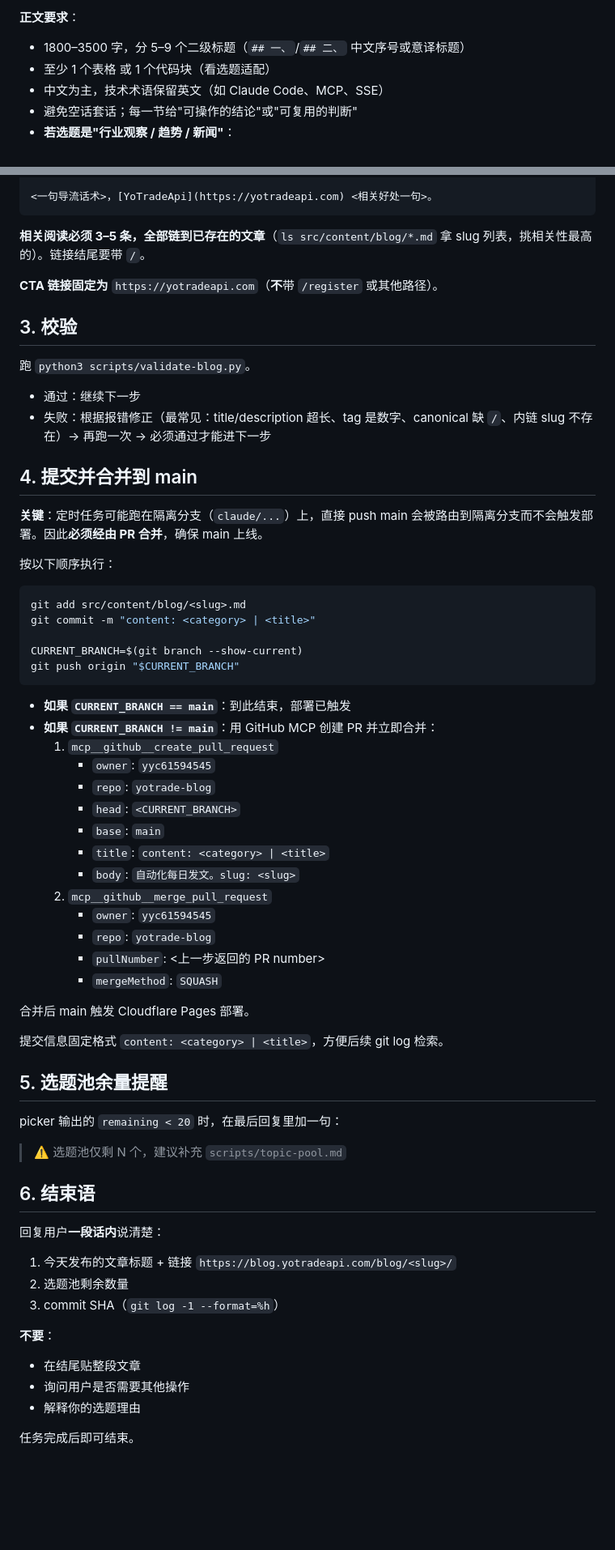
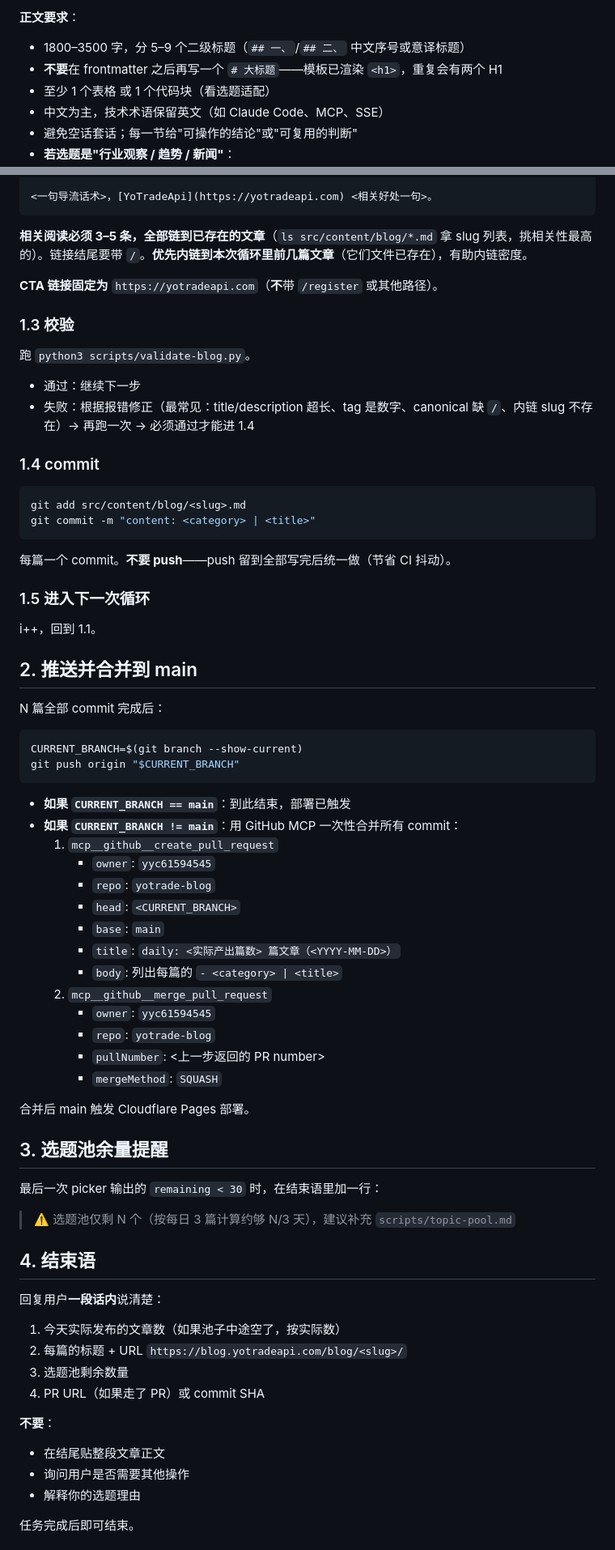
Before and after one commit to yyc61594545/yotrade-blog, a Markdown page: .claude/commands/daily-post.md, 2 parts joined by grey strips. Shown at 81% size. Rendered like a GitHub page; blank space fills up the shorter version.

````diff
--- a/.claude/commands/daily-post.md
+++ b/.claude/commands/daily-post.md
@@ -60,6 +73,7 @@ heroImage: ../../assets/blog-placeholder-<1-5 随机>.jpg
 **正文要求**：
 
 - 1800–3500 字，分 5–9 个二级标题（`## 一、`/`## 二、` 中文序号或意译标题）
+- **不要**在 frontmatter 之后再写一个 `# 大标题`——模板已渲染 `<h1>`，重复会有两个 H1
 - 至少 1 个表格 或 1 个代码块（看选题适配）
 - 中文为主，技术术语保留英文（如 Claude Code、MCP、SSE）
 - 避免空话套话；每一节给"可操作的结论"或"可复用的判断"
@@ -81,40 +95,48 @@ heroImage: ../../assets/blog-placeholder-<1-5 随机>.jpg
 <一句导流话术>，[YoTradeApi](https://yotradeapi.com) <相关好处一句>。
 ```
 
-**相关阅读必须 3–5 条，全部链到已存在的文章**（`ls src/content/blog/*.md` 拿 slug 列表，挑相关性最高的）。链接结尾要带 `/`。
+**相关阅读必须 3–5 条，全部链到已存在的文章**（`ls src/content/blog/*.md` 拿 slug 列表，挑相关性最高的）。链接结尾要带 `/`。**优先内链到本次循环里前几篇文章**（它们文件已存在），有助内链密度。
 
 **CTA 链接固定为** `https://yotradeapi.com`（**不**带 `/register` 或其他路径）。
 
-## 3. 校验
+### 1.3 校验
 
 跑 `python3 scripts/validate-blog.py`。
 
 - 通过：继续下一步
-- 失败：根据报错修正（最常见：title/description 超长、tag 是数字、canonical 缺 `/`、内链 slug 不存在）→ 再跑一次 → 必须通过才能进下一步
+- 失败：根据报错修正（最常见：title/description 超长、tag 是数字、canonical 缺 `/`、内链 slug 不存在）→ 再跑一次 → 必须通过才能进 1.4
 
-## 4. 提交并合并到 main
-
-**关键**：定时任务可能跑在隔离分支（`claude/...`）上，直接 push main 会被路由到隔离分支而不会触发部署。因此**必须经由 PR 合并**，确保 main 上线。
-
-按以下顺序执行：
+### 1.4 commit
 
 ```bash
 git add src/content/blog/<slug>.md
 git commit -m "content: <category> | <title>"
+```
 
+每篇一个 commit。**不要 push**——push 留到全部写完后统一做（节省 CI 抖动）。
+
+### 1.5 进入下一次循环
+
+i++，回到 1.1。
+
+## 2. 推送并合并到 main
+
+N 篇全部 commit 完成后：
+
+```bash
 CURRENT_BRANCH=$(git branch --show-current)
 git push origin "$CURRENT_BRANCH"
 ```
 
 - **如果 `CURRENT_BRANCH == main`**：到此结束，部署已触发
-- **如果 `CURRENT_BRANCH != main`**：用 GitHub MCP 创建 PR 并立即合并：
+- **如果 `CURRENT_BRANCH != main`**：用 GitHub MCP 一次性合并所有 commit：
   1. `mcp__github__create_pull_request`
      - `owner`: `yyc61594545`
      - `repo`: `yotrade-blog`
      - `head`: `<CURRENT_BRANCH>`
      - `base`: `main`
-     - `title`: `content: <category> | <title>`
-     - `body`: `自动化每日发文。slug: <slug>`
+     - `title`: `daily: <实际产出篇数> 篇文章（<YYYY-MM-DD>）`
+     - `body`: 列出每篇的 `- <category> | <title>`
   2. `mcp__github__merge_pull_request`
      - `owner`: `yyc61594545`
      - `repo`: `yotrade-blog`
@@ -123,24 +145,23 @@ git push origin "$CURRENT_BRANCH"
 
 合并后 main 触发 Cloudflare Pages 部署。
 
-提交信息固定格式 `content: <category> | <title>`，方便后续 git log 检索。
+## 3. 选题池余量提醒
 
-## 5. 选题池余量提醒
+最后一次 picker 输出的 `remaining < 30` 时，在结束语里加一行：
 
-picker 输出的 `remaining < 20` 时，在最后回复里加一句：
+> ⚠️ 选题池仅剩 N 个（按每日 3 篇计算约够 N/3 天），建议补充 `scripts/topic-pool.md`
 
-> ⚠️ 选题池仅剩 N 个，建议补充 `scripts/topic-pool.md`
-
-## 6. 结束语
+## 4. 结束语
 
 回复用户**一段话内**说清楚：
 
-1. 今天发布的文章标题 + 链接 `https://blog.yotradeapi.com/blog/<slug>/`
-2. 选题池剩余数量
-3. commit SHA（`git log -1 --format=%h`）
+1. 今天实际发布的文章数（如果池子中途空了，按实际数）
+2. 每篇的标题 + URL `https://blog.yotradeapi.com/blog/<slug>/`
+3. 选题池剩余数量
+4. PR URL（如果走了 PR）或 commit SHA
 
 **不要**：
-- 在结尾贴整段文章
+- 在结尾贴整段文章正文
 - 询问用户是否需要其他操作
 - 解释你的选题理由
 
````
Also changed, not shown: other parts of .claude/commands/daily-post.md (+20 -7 lines), README.md (+9 -8 lines).
